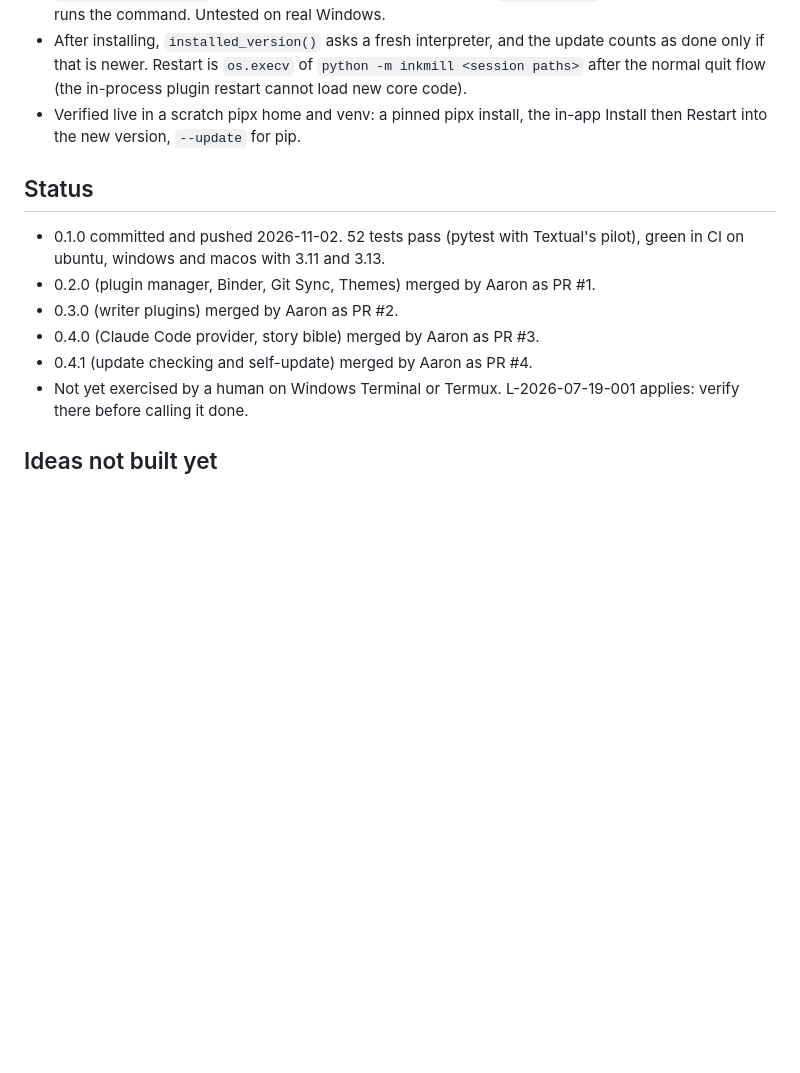
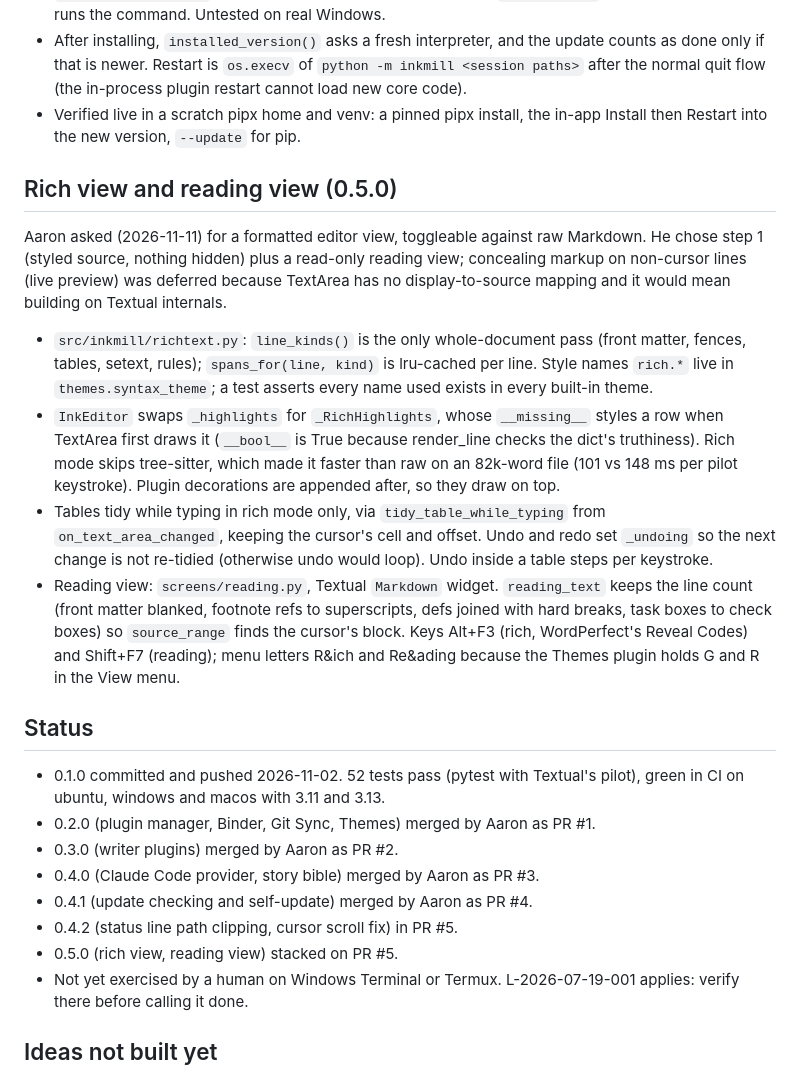
Before and after one commit to aarondodd/inkmill, a Markdown page: CLAUDE.md, the part around the change. Rendered like a GitHub page; blank space fills up the shorter version.

```diff
--- a/CLAUDE.md
+++ b/CLAUDE.md
@@ -179,6 +179,34 @@ feasible, with a notice of what to do where not.
 - Verified live in a scratch pipx home and venv: a pinned pipx install, the
   in-app Install then Restart into the new version, `--update` for pip.
 
+## Rich view and reading view (0.5.0)
+
+Aaron asked (2026-11-11) for a formatted editor view, toggleable against raw
+Markdown. He chose step 1 (styled source, nothing hidden) plus a read-only
+reading view; concealing markup on non-cursor lines (live preview) was
+deferred because TextArea has no display-to-source mapping and it would mean
+building on Textual internals.
+
+- `src/inkmill/richtext.py`: `line_kinds()` is the only whole-document pass
+  (front matter, fences, tables, setext, rules); `spans_for(line, kind)` is
+  lru-cached per line. Style names `rich.*` live in `themes.syntax_theme`;
+  a test asserts every name used exists in every built-in theme.
+- `InkEditor` swaps `_highlights` for `_RichHighlights`, whose `__missing__`
+  styles a row when TextArea first draws it (`__bool__` is True because
+  render_line checks the dict's truthiness). Rich mode skips tree-sitter,
+  which made it faster than raw on an 82k-word file (101 vs 148 ms per
+  pilot keystroke). Plugin decorations are appended after, so they draw on top.
+- Tables tidy while typing in rich mode only, via `tidy_table_while_typing`
+  from `on_text_area_changed`, keeping the cursor's cell and offset. Undo
+  and redo set `_undoing` so the next change is not re-tidied (otherwise
+  undo would loop). Undo inside a table steps per keystroke.
+- Reading view: `screens/reading.py`, Textual `Markdown` widget. `reading_text`
+  keeps the line count (front matter blanked, footnote refs to superscripts,
+  defs joined with hard breaks, task boxes to check boxes) so `source_range`
+  finds the cursor's block. Keys Alt+F3 (rich, WordPerfect's Reveal Codes)
+  and Shift+F7 (reading); menu letters R&ich and Re&ading because the Themes
+  plugin holds G and R in the View menu.
+
 ## Status
 
 - 0.1.0 committed and pushed 2026-11-02. 52 tests pass (pytest with
@@ -188,6 +216,8 @@ feasible, with a notice of what to do where not.
 - 0.3.0 (writer plugins) merged by Aaron as PR #2.
 - 0.4.0 (Claude Code provider, story bible) merged by Aaron as PR #3.
 - 0.4.1 (update checking and self-update) merged by Aaron as PR #4.
+- 0.4.2 (status line path clipping, cursor scroll fix) in PR #5.
+- 0.5.0 (rich view, reading view) stacked on PR #5.
 - Not yet exercised by a human on Windows Terminal or Termux. L-2026-07-19-001
   applies: verify there before calling it done.
 
```
Also changed, not shown: CHANGELOG.md (+15 -0 lines), README.md (+23 -0 lines), docs/screenshots/reading-view.png (added), docs/screenshots/rich-view.png (added), 10 other files.
